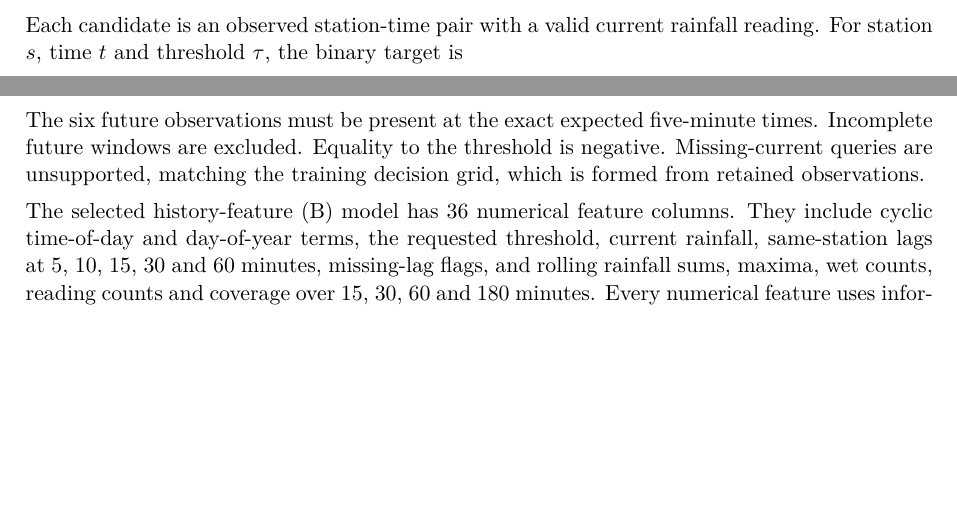
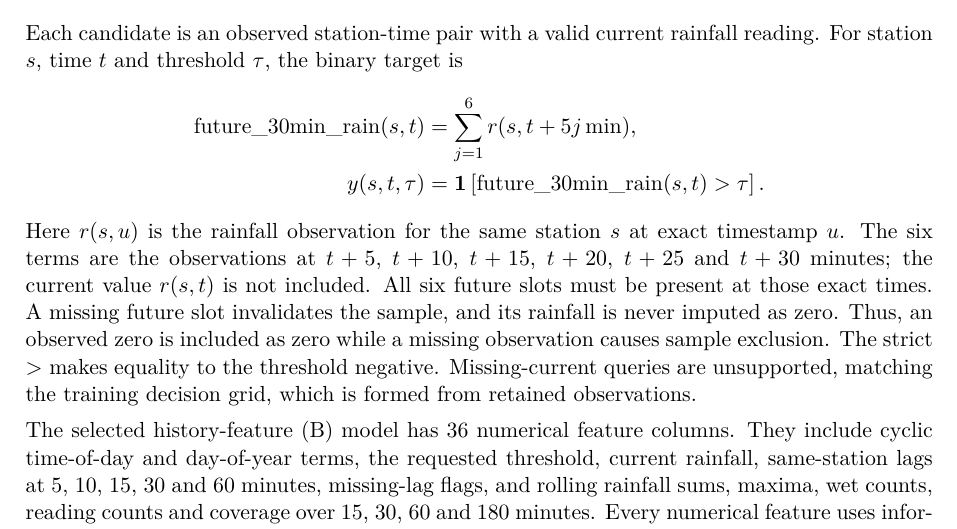
Before and after one commit to damminhtien/sg-rainfall-distributed-analysis-and-prediction, a LaTeX document (report/main.tex): two parts of pages 8 and 9 of 18 before the commit and part of page 9 of 18 after it, the two joined at a grey line, cut so that both start at the same text, the shorter picture padded with empty space. Compiled offline with pdfLaTeX.

Commit message:
docs: define exact thirty-minute target

```diff
--- a/report/main.tex
+++ b/report/main.tex
@@ -267,16 +267,24 @@ annual cohort was empty at the configured 90\%, 95\% and 99\% cutoffs.}
 Each candidate is an observed station-time pair with a valid current rainfall
 reading. For station $s$, time $t$ and threshold $\tau$, the binary target is
 \[
-  Y_{s,t,\tau}
-  =
-  \mathbf{1}\left[
-    \sum_{k=1}^{6} R_{s,t+5k\,\mathrm{min}} > \tau
-  \right].
+  \begin{aligned}
+    \operatorname{future\_30min\_rain}(s,t)
+    &= \sum_{j=1}^{6} r(s,t+5j\,\mathrm{min}),\\
+    y(s,t,\tau)
+    &= \mathbf{1}\left[
+      \operatorname{future\_30min\_rain}(s,t) > \tau
+    \right].
+  \end{aligned}
 \]
-The six future observations must be present at the exact expected five-minute
-times. Incomplete future windows are excluded. Equality to the threshold is
-negative. Missing-current queries are unsupported, matching the training
-decision grid, which is formed from retained observations.
+Here $r(s,u)$ is the rainfall observation for the same station $s$ at exact
+timestamp $u$. The six terms are the observations at $t+5$, $t+10$, $t+15$,
+$t+20$, $t+25$ and $t+30$ minutes; the current value $r(s,t)$ is not included.
+All six future slots must be present at those exact times. A missing future
+slot invalidates the sample, and its rainfall is never imputed as zero. Thus,
+an observed zero is included as zero while a missing observation causes sample
+exclusion. The strict $>$ makes equality to the threshold negative.
+Missing-current queries are unsupported, matching the training decision grid,
+which is formed from retained observations.
 
 The selected history-feature (B) model has 36 numerical feature columns. They
 include cyclic time-of-day and day-of-year terms, the requested threshold,
```
